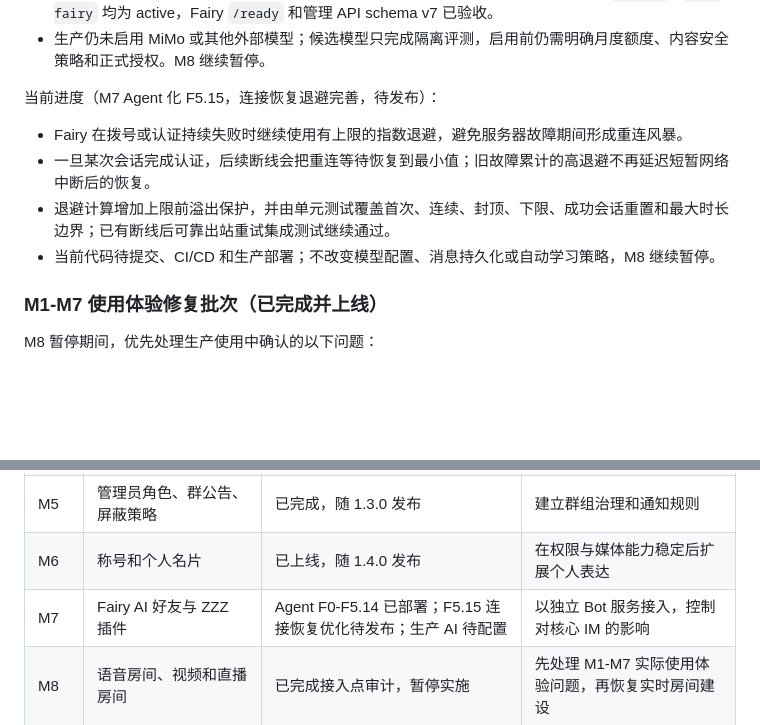
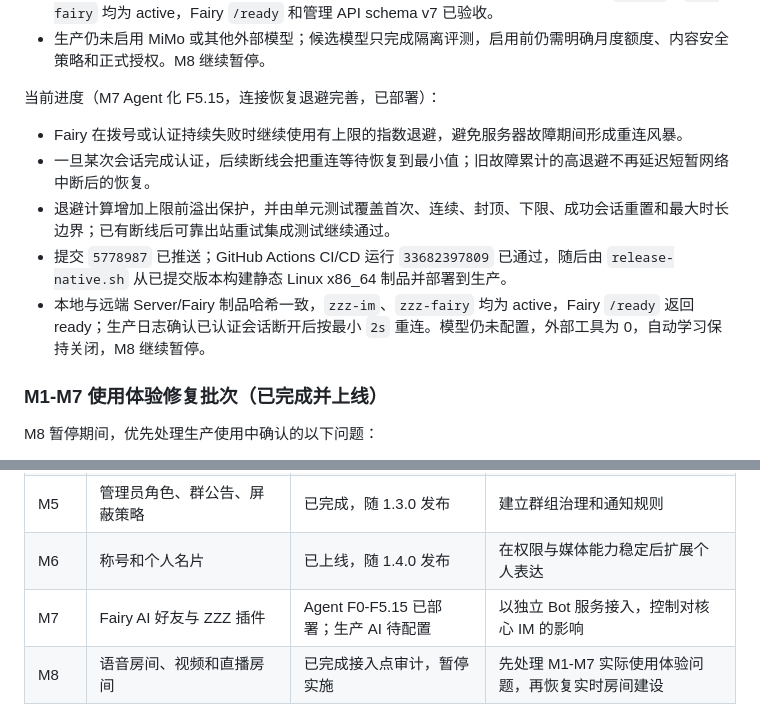
Before and after one commit to icradP/zzzproject, a Markdown page: docs/ROADMAP.md, 2 parts joined by grey strips. Drawn GitHub-style; blank space fills up the shorter version.

Commit message:
Record Fairy reconnect release deployment

```diff
--- a/docs/ROADMAP.md
+++ b/docs/ROADMAP.md
@@ -471,12 +471,13 @@ Hash 去重必须结合访问权限，不能因为文件相同而让无权限用
 - `release-native.sh deploy root@119.23.212.96` 已从该提交构建静态 Linux x86_64 制品，在 Alpine 完成 SQLite/Fairy lifecycle smoke，并通过远端校验和与回滚保护部署；生产 `zzz-im`、`zzz-fairy` 均为 active，Fairy `/ready` 和管理 API schema v7 已验收。
 - 生产仍未启用 MiMo 或其他外部模型；候选模型只完成隔离评测，启用前仍需明确月度额度、内容安全策略和正式授权。M8 继续暂停。
 
-当前进度（M7 Agent 化 F5.15，连接恢复退避完善，待发布）：
+当前进度（M7 Agent 化 F5.15，连接恢复退避完善，已部署）：
 
 - Fairy 在拨号或认证持续失败时继续使用有上限的指数退避，避免服务器故障期间形成重连风暴。
 - 一旦某次会话完成认证，后续断线会把重连等待恢复到最小值；旧故障累计的高退避不再延迟短暂网络中断后的恢复。
 - 退避计算增加上限前溢出保护，并由单元测试覆盖首次、连续、封顶、下限、成功会话重置和最大时长边界；已有断线后可靠出站重试集成测试继续通过。
-- 当前代码待提交、CI/CD 和生产部署；不改变模型配置、消息持久化或自动学习策略，M8 继续暂停。
+- 提交 `5778987` 已推送；GitHub Actions CI/CD 运行 `33682397809` 已通过，随后由 `release-native.sh` 从已提交版本构建静态 Linux x86_64 制品并部署到生产。
+- 本地与远端 Server/Fairy 制品哈希一致，`zzz-im`、`zzz-fairy` 均为 active，Fairy `/ready` 返回 ready；生产日志确认已认证会话断开后按最小 `2s` 重连。模型仍未配置，外部工具为 0，自动学习保持关闭，M8 继续暂停。
 
 ### M1-M7 使用体验修复批次（已完成并上线）
 
@@ -533,7 +534,7 @@ M8 暂停期间，优先处理生产使用中确认的以下问题：
 | M4 | 语音消息、转发与链接分享、定位、戳一戳 | 已上线 | 完善日常通信能力 |
 | M5 | 管理员角色、群公告、屏蔽策略 | 已完成，随 1.3.0 发布 | 建立群组治理和通知规则 |
 | M6 | 称号和个人名片 | 已上线，随 1.4.0 发布 | 在权限与媒体能力稳定后扩展个人表达 |
-| M7 | Fairy AI 好友与 ZZZ 插件 | Agent F0-F5.14 已部署；F5.15 连接恢复优化待发布；生产 AI 待配置 | 以独立 Bot 服务接入，控制对核心 IM 的影响 |
+| M7 | Fairy AI 好友与 ZZZ 插件 | Agent F0-F5.15 已部署；生产 AI 待配置 | 以独立 Bot 服务接入，控制对核心 IM 的影响 |
 | M8 | 语音房间、视频和直播房间 | 已完成接入点审计，暂停实施 | 先处理 M1-M7 实际使用体验问题，再恢复实时房间建设 |
 
 ## 七、产品决策
```
Also changed, not shown: docs/FAIRY_AGENT_ARCHITECTURE.md (+1 -1 lines).
